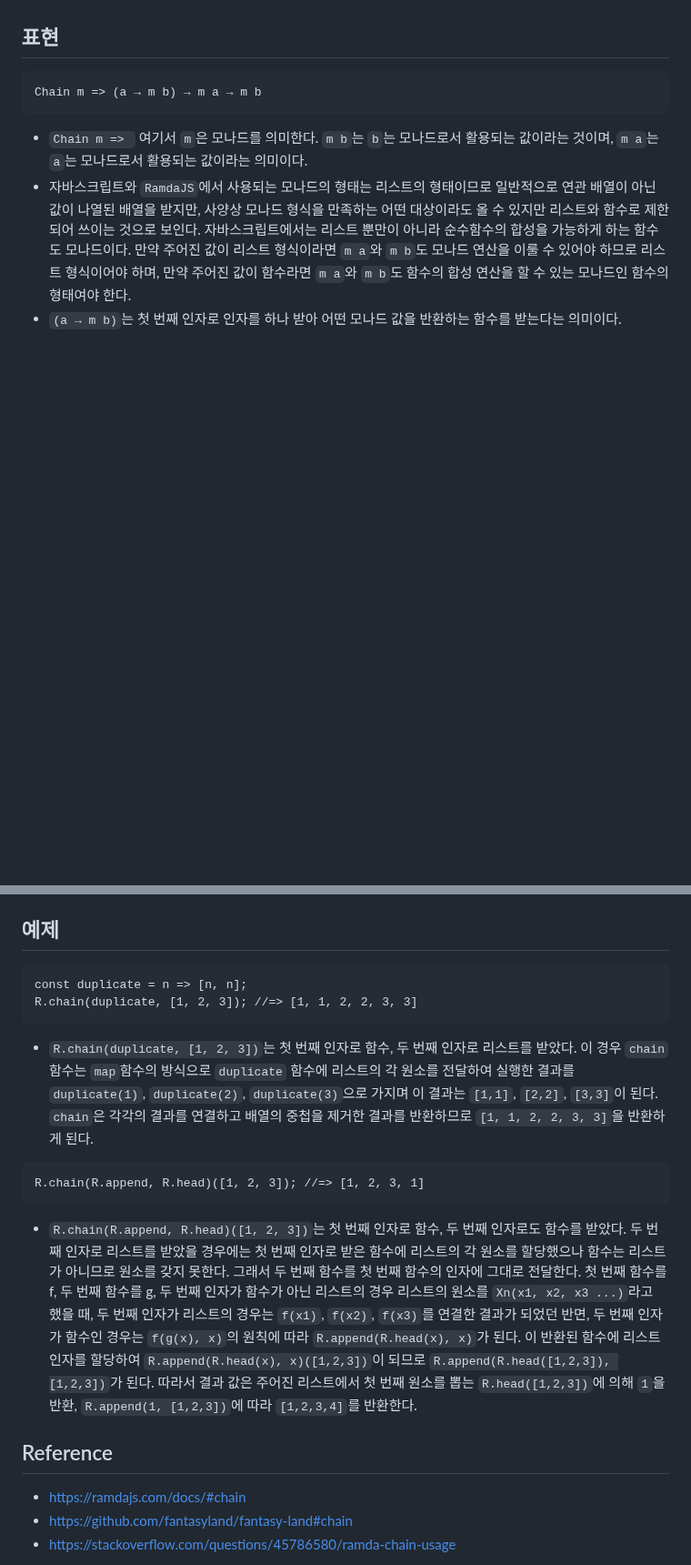
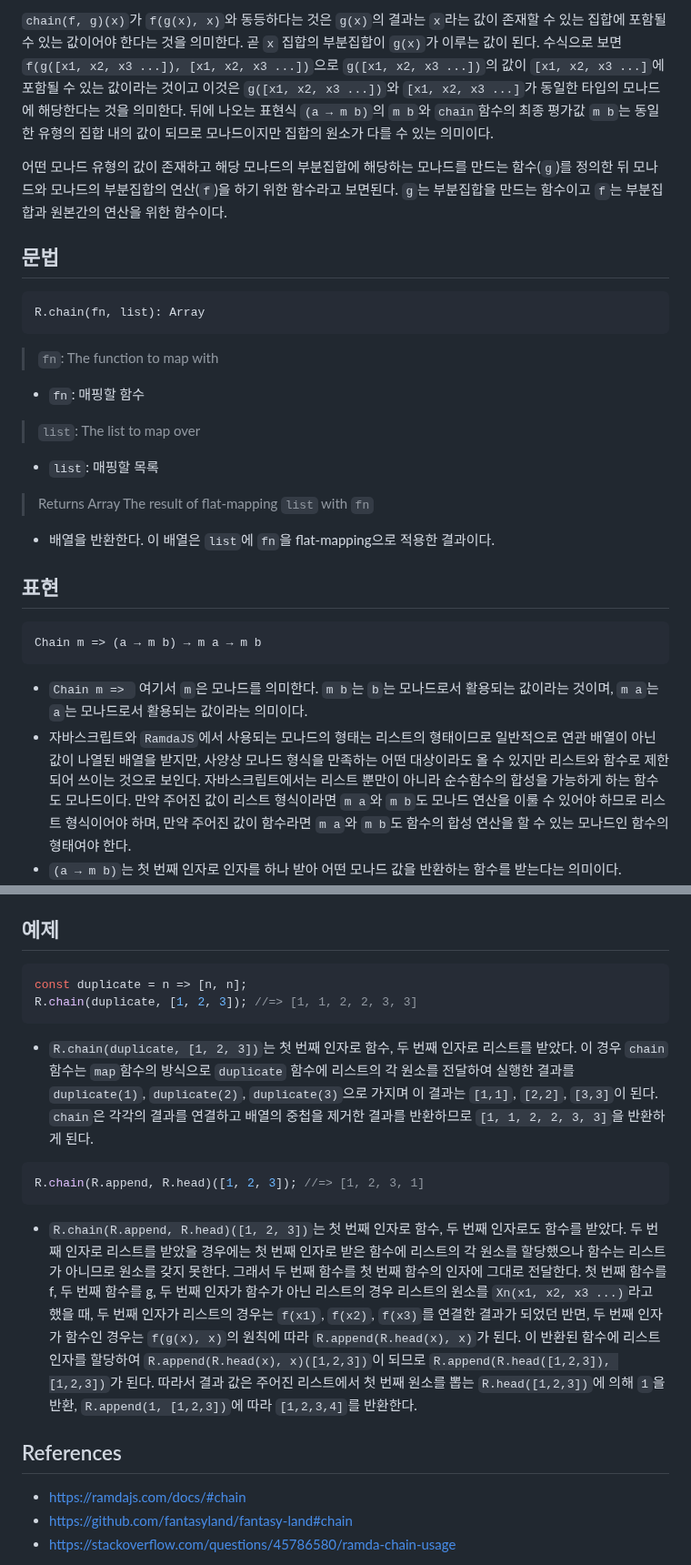
Before and after one commit to N0FreeLunch/Javascript-Development-Note, a Markdown page: FuntionalProgramming/RamdaJS/chain.md, 2 parts joined by grey strips. Shown at 91% size. Drawn GitHub-style; blank space fills up the shorter version.

````diff
--- a/FuntionalProgramming/RamdaJS/chain.md
+++ b/FuntionalProgramming/RamdaJS/chain.md
@@ -20,8 +48,26 @@
+`chain(f, g)(x)`가 `f(g(x), x)`와 동등하다는 것은 `g(x)`의 결과는 `x`라는 값이 존재할 수 있는 집합에 포함될 수 있는 값이어야 한다는 것을 의미한다. 곧 `x` 집합의 부분집합이 `g(x)`가 이루는 값이 된다. 수식으로 보면 `f(g([x1, x2, x3 ...]), [x1, x2, x3 ...])`으로 `g([x1, x2, x3 ...])`의 값이 `[x1, x2, x3 ...]`에 포함될 수 있는 값이라는 것이고 이것은 `g([x1, x2, x3 ...])`와 `[x1, x2, x3 ...]`가 동일한 타입의 모나드에 해당한다는 것을 의미한다. 뒤에 나오는 표현식 `(a → m b)`의 `m b`와 `chain`함수의 최종 평가값 `m b`는 동일한 유형의 집합 내의 값이 되므로 모나드이지만 집합의 원소가 다를 수 있는 의미이다.
+
+어떤 모나드 유형의 값이 존재하고 해당 모나드의 부분집합에 해당하는 모나드를 만드는 함수(`g`)를 정의한 뒤 모나드와 모나드의 부분집합의 연산(`f`)을 하기 위한 함수라고 보면된다. `g`는 부분집합을 만드는 함수이고 `f`는 부분집합과 원본간의 연산을 위한 함수이다.
+
+## 문법
+
+```
+R.chain(fn, list): Array
+```
+
+> `fn`: The function to map with
+- `fn`: 매핑할 함수
+> `list`: The list to map over
+- `list`: 매핑할 목록
+> Returns Array The result of flat-mapping `list` with `fn`
+- 배열을 반환한다. 이 배열은 `list`에 `fn`을 flat-mapping으로 적용한 결과이다.
 
 ## 표현
+
 ```
 Chain m => (a → m b) → m a → m b
 ```
+
 - `Chain m => ` 여기서 `m`은 모나드를 의미한다. `m b`는 `b`는 모나드로서 활용되는 값이라는 것이며, `m a`는 `a`는 모나드로서 활용되는 값이라는 의미이다.
 - 자바스크립트와 `RamdaJS`에서 사용되는 모나드의 형태는 리스트의 형태이므로 일반적으로 연관 배열이 아닌 값이 나열된 배열을 받지만, 사양상 모나드 형식을 만족하는 어떤 대상이라도 올 수 있지만 리스트와 함수로 제한되어 쓰이는 것으로 보인다. 자바스크립트에서는 리스트 뿐만이 아니라 순수함수의 합성을 가능하게 하는 함수도 모나드이다. 만약 주어진 값이 리스트 형식이라면 `m a`와 `m b`도 모나드 연산을 이룰 수 있어야 하므로 리스트 형식이어야 하며, 만약 주어진 값이 함수라면 `m a`와 `m b`도 함수의 합성 연산을 할 수 있는 모나드인 함수의 형태여야 한다.
 - `(a → m b)`는 첫 번째 인자로 인자를 하나 받아 어떤 모나드 값을 반환하는 함수를 받는다는 의미이다.
@@ -30,18 +76,21 @@ Chain m => (a → m b) → m a → m b
 - 최종적으로 함수를 반환했을 때는 함수 자체로는 결과값을 얻는데 이용하지 않으므로 해당 함수를 평가하기 위해서 반환된 함수 `m b`는 추가적으로 인자를 받아 함수를 평가하도록 한다.
 
 ## 예제
-```
+
+```js
 const duplicate = n => [n, n];
 R.chain(duplicate, [1, 2, 3]); //=> [1, 1, 2, 2, 3, 3]
 ```
+
 - `R.chain(duplicate, [1, 2, 3])`는 첫 번째 인자로 함수, 두 번째 인자로 리스트를 받았다. 이 경우 `chain` 함수는 `map`함수의 방식으로 `duplicate` 함수에 리스트의 각 원소를 전달하여 실행한 결과를 `duplicate(1)`, `duplicate(2)`, `duplicate(3)`으로 가지며 이 결과는 `[1,1]`, `[2,2]`, `[3,3]`이 된다. `chain`은 각각의 결과를 연결하고 배열의 중첩을 제거한 결과를 반환하므로 `[1, 1, 2, 2, 3, 3]`을 반환하게 된다.
 
-```
+```js
 R.chain(R.append, R.head)([1, 2, 3]); //=> [1, 2, 3, 1]
 ```
+
 - `R.chain(R.append, R.head)([1, 2, 3])`는 첫 번째 인자로 함수, 두 번째 인자로도 함수를 받았다. 두 번째 인자로 리스트를 받았을 경우에는 첫 번째 인자로 받은 함수에 리스트의 각 원소를 할당했으나 함수는 리스트가 아니므로 원소를 갖지 못한다. 그래서 두 번째 함수를 첫 번째 함수의 인자에 그대로 전달한다. 첫 번째 함수를 f, 두 번째 함수를 g, 두 번째 인자가 함수가 아닌 리스트의 경우 리스트의 원소를 `Xn(x1, x2, x3 ...)`라고 했을 때, 두 번째 인자가 리스트의 경우는 `f(x1)`, `f(x2)`, `f(x3)`를 연결한 결과가 되었던 반면, 두 번째 인자가 함수인 경우는 `f(g(x), x)`의 원칙에 따라 `R.append(R.head(x), x)`가 된다. 이 반환된 함수에 리스트 인자를 할당하여 `R.append(R.head(x), x)([1,2,3])`이 되므로 `R.append(R.head([1,2,3]), [1,2,3])`가 된다. 따라서 결과 값은 주어진 리스트에서 첫 번째 원소를 뽑는 `R.head([1,2,3])`에 의해 `1`을 반환, `R.append(1, [1,2,3])`에 따라 `[1,2,3,4]`를 반환한다.
 
-## Reference
+## References
 - https://ramdajs.com/docs/#chain
 - https://github.com/fantasyland/fantasy-land#chain
 - https://stackoverflow.com/questions/45786580/ramda-chain-usage
````
Also changed, not shown: other parts of FuntionalProgramming/RamdaJS/chain.md (+36 -8 lines).
